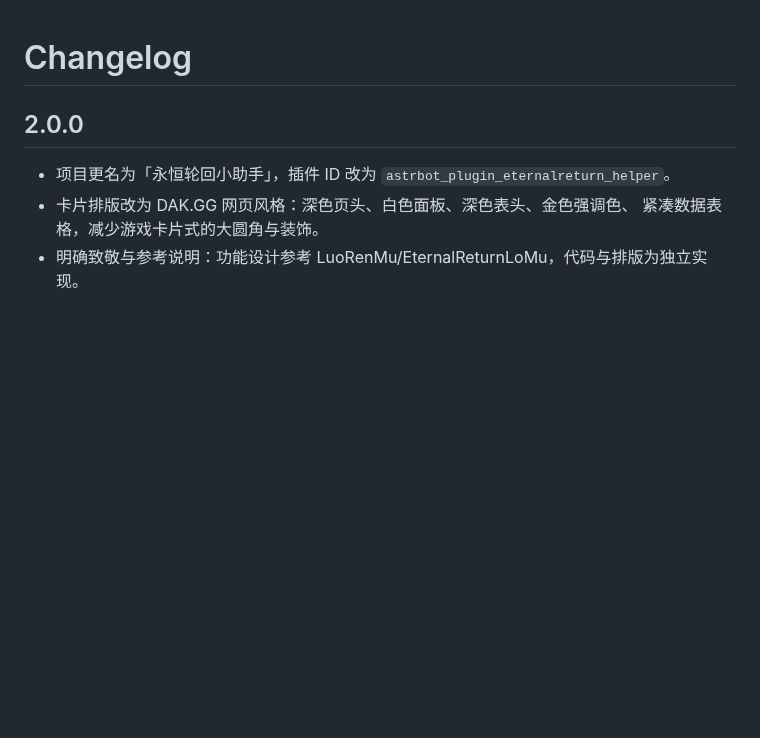
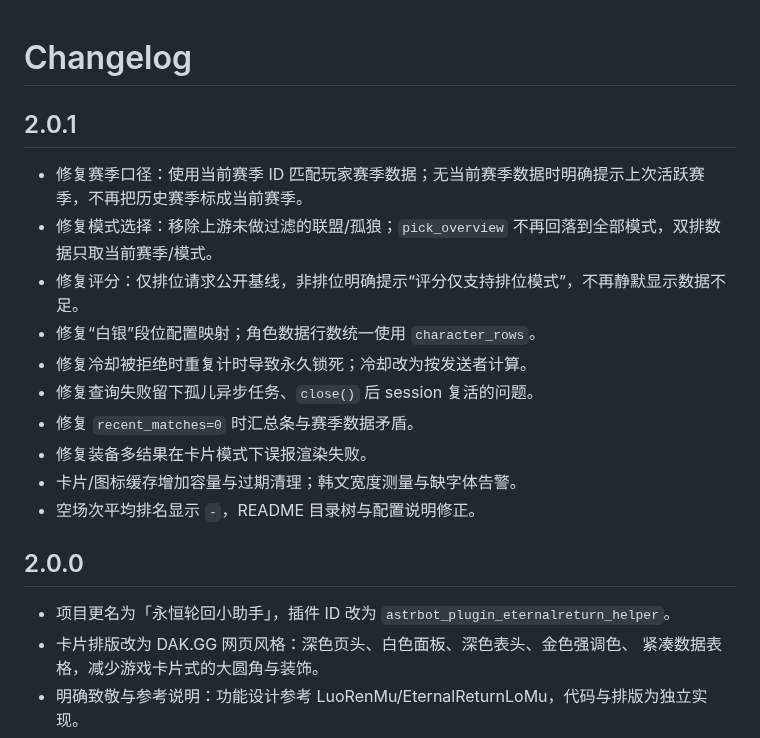
Before and after one commit to CYHY-MK/astrbot_plugin_eternalreturn_helper, a Markdown page: CHANGELOG.md, the part around the change. Rendered like a GitHub page; blank space fills up the shorter version.

```diff
--- a/CHANGELOG.md
+++ b/CHANGELOG.md
@@ -1,4 +1,17 @@
 # Changelog
+
+## 2.0.1
+
+- 修复赛季口径：使用当前赛季 ID 匹配玩家赛季数据；无当前赛季数据时明确提示上次活跃赛季，不再把历史赛季标成当前赛季。
+- 修复模式选择：移除上游未做过滤的联盟/孤狼；`pick_overview` 不再回落到全部模式，双排数据只取当前赛季/模式。
+- 修复评分：仅排位请求公开基线，非排位明确提示“评分仅支持排位模式”，不再静默显示数据不足。
+- 修复“白银”段位配置映射；角色数据行数统一使用 `character_rows`。
+- 修复冷却被拒绝时重复计时导致永久锁死；冷却改为按发送者计算。
+- 修复查询失败留下孤儿异步任务、`close()` 后 session 复活的问题。
+- 修复 `recent_matches=0` 时汇总条与赛季数据矛盾。
+- 修复装备多结果在卡片模式下误报渲染失败。
+- 卡片/图标缓存增加容量与过期清理；韩文宽度测量与缺字体告警。
+- 空场次平均排名显示 `-`，README 目录树与配置说明修正。
 
 ## 2.0.0
 
```
Also changed, not shown: README.md (+5 -5 lines), docs/preview-character-stats.png, docs/preview-player.png, 10 other files.
